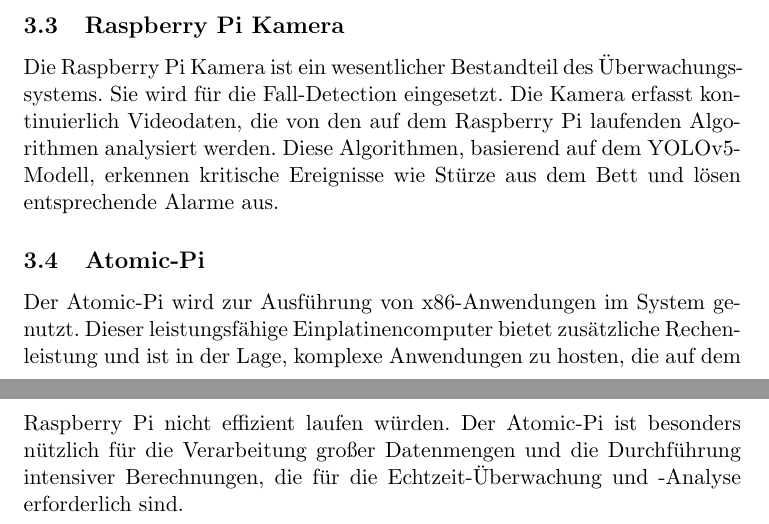
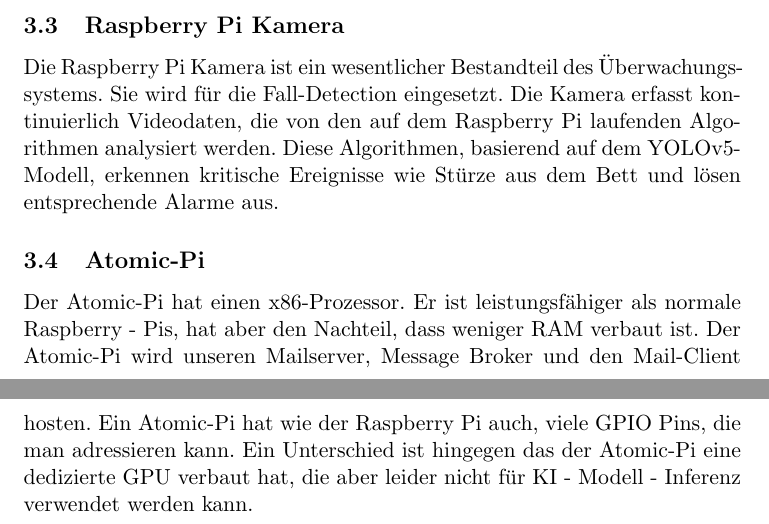
Before and after one commit to EmirTutar/Patientenmonitoring, a LaTeX document (doc/documentation/Doku.tex, which reads doc/documentation/chapter/hardware/atomic.tex): two parts of pages 12 and 13 of 35, joined at a grey line, cut so that both start at the same text. Compiled offline with pdfLaTeX.

Commit message:
Added Atomic - Text

```diff
--- a/doc/documentation/chapter/hardware/atomic.tex
+++ b/doc/documentation/chapter/hardware/atomic.tex
@@ -1,5 +1,3 @@
 \selectlanguage{german}
 \subsection{Atomic-Pi}
-Der Atomic-Pi wird zur Ausführung von x86-Anwendungen im System genutzt. Dieser leistungsfähige Einplatinencomputer bietet zusätzliche Rechenleistung und ist in der Lage, komplexe Anwendungen zu hosten, die auf dem Raspberry Pi nicht effizient laufen würden. Der Atomic-Pi ist besonders nützlich für die Verarbeitung großer Datenmengen und die Durchführung intensiver Berechnungen, die für die Echtzeit-Überwachung und -Analyse erforderlich sind.
-
-%muss angepasst werden noch
+Der Atomic-Pi hat einen x86-Prozessor. Er ist leistungsfähiger als normale Raspberry - Pis, hat aber den Nachteil, dass weniger RAM verbaut ist. Der Atomic-Pi wird unseren Mailserver, Message Broker und den Mail-Client hosten. Ein Atomic-Pi hat wie der Raspberry Pi auch, viele GPIO Pins, die man adressieren kann. Ein Unterschied ist hingegen das der Atomic-Pi eine dedizierte GPU verbaut hat, die aber leider nicht für KI - Modell - Inferenz verwendet werden kann.
```
